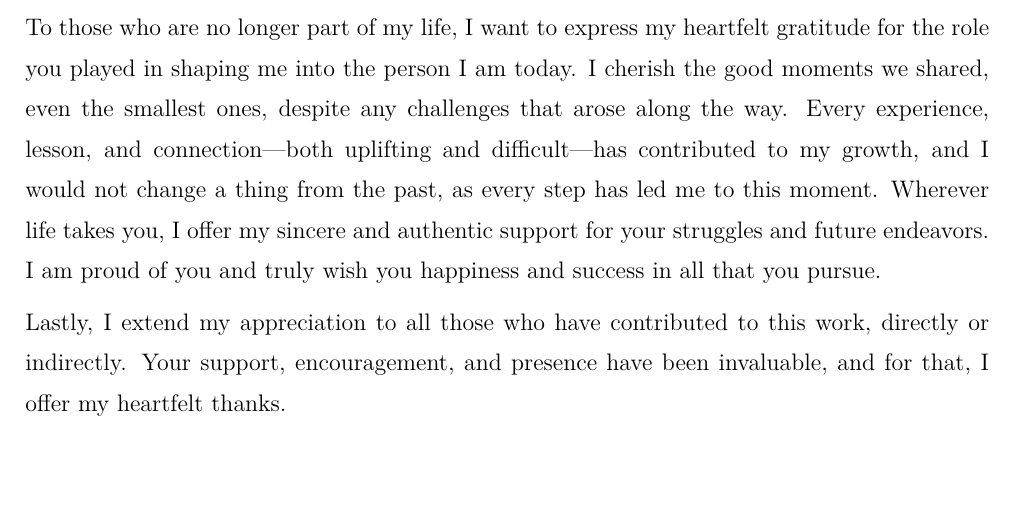
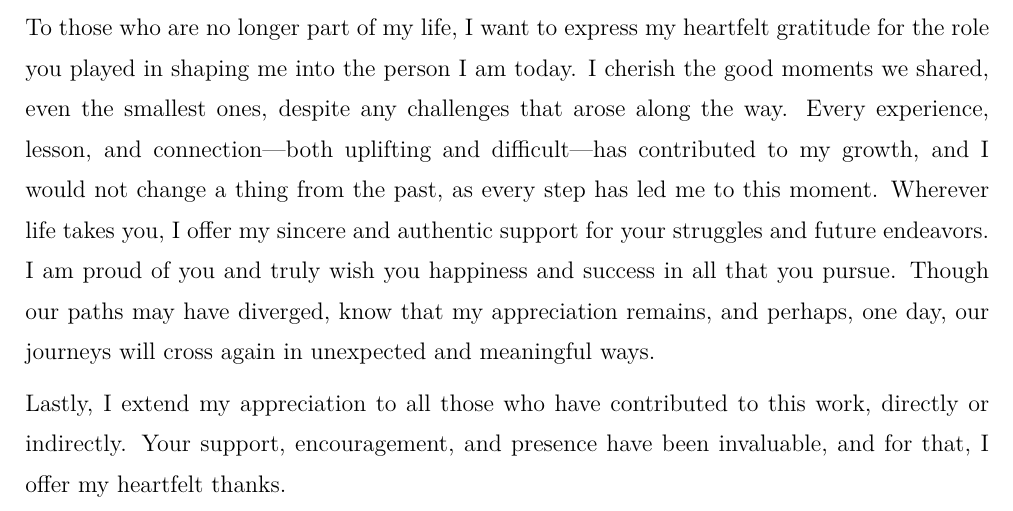
Before and after one commit to NakajimaAkemi/MasterThesisPlayground, a LaTeX thesis (Master Thesis/main.tex, which reads Master Thesis/acknowledgment.tex): part of page 92 of 92, cut so that both start at the same text, the shorter picture padded with empty space. Compiled offline with pdfLaTeX.

Commit message:
Update acknowledgment.tex
Cheesy aah update

```diff
--- a/Master Thesis/acknowledgment.tex
+++ b/Master Thesis/acknowledgment.tex
@@ -15,6 +15,6 @@ A profound thank you to all my friends who have been a welcoming presence in my
 
 A heartfelt thank you to my colleagues and friends at the UNIMORE Department of Engineering Enzo Ferrari for their assistance and the pleasure of working alongside them. Their talents and dedication inspired me to push myself further, shaping both my academic and professional work ethic. Their camaraderie, discussions, and shared experiences have made this journey more rewarding and formative. I would like to express my gratitude to Sara Pederzoli, Vincenzo Macellaro, Sara Ferrari, Diego Mercoliano, Emiliano Maccaferri, Giacomo Salici, Angelo Mozzillo, Paolo Attardi, Michele Giarletta, Davide Palma, Vincenzo Lapadula, Riccardo Santi, Andrea Agguzzoli, Marco Savarese, Carmenia Basile, Francesca Palazzo, Giovanni Malaguti, Biagio Grimolizzi, Stefano Politanó, Marco Pirrelli, Antonio Solida, Elisa Tomisani, Luca Catalano, Valeria Coloca, Manuel Valbusa, Carmine Zaccagnino, Michele Mosca, Giuseppe Orefice, Aslam Kalam, Marco Francesco Sette, Felice Schena, Adeel Aslam, Luca Corrado, Antonio De Blasi, and Gianmarco Lusvardi.
 
-To those who are no longer part of my life, I want to express my heartfelt gratitude for the role you played in shaping me into the person I am today. I cherish the good moments we shared, even the smallest ones, despite any challenges that arose along the way. Every experience, lesson, and connection—both uplifting and difficult—has contributed to my growth, and I would not change a thing from the past, as every step has led me to this moment. Wherever life takes you, I offer my sincere and authentic support for your struggles and future endeavors. I am proud of you and truly wish you happiness and success in all that you pursue.
+To those who are no longer part of my life, I want to express my heartfelt gratitude for the role you played in shaping me into the person I am today. I cherish the good moments we shared, even the smallest ones, despite any challenges that arose along the way. Every experience, lesson, and connection—both uplifting and difficult—has contributed to my growth, and I would not change a thing from the past, as every step has led me to this moment. Wherever life takes you, I offer my sincere and authentic support for your struggles and future endeavors. I am proud of you and truly wish you happiness and success in all that you pursue. Though our paths may have diverged, know that my appreciation remains, and perhaps, one day, our journeys will cross again in unexpected and meaningful ways.
 
 Lastly, I extend my appreciation to all those who have contributed to this work, directly or indirectly. Your support, encouragement, and presence have been invaluable, and for that, I offer my heartfelt thanks.
```
